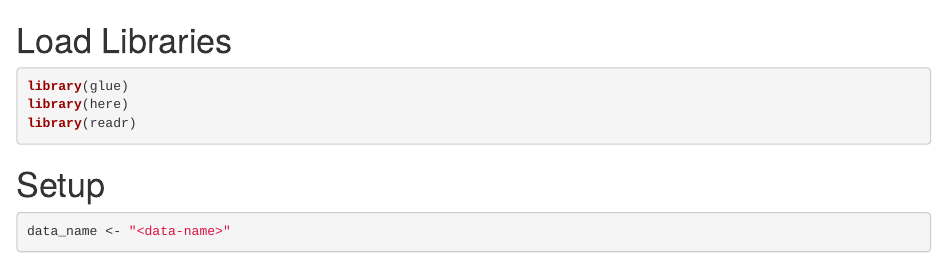
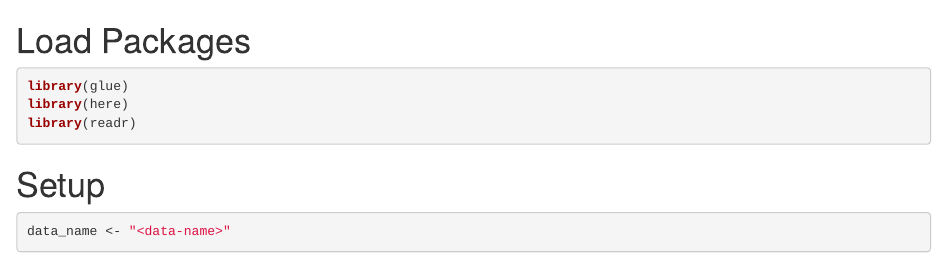
Before and after one commit to NICD-UK/project-template, an R Markdown document ({{cookiecutter.project_directory_name}}/src/2-clean/clean-transform.Rmd): the page in a window 1100 px wide, from its top. Rendered offline with R 4.5, knitr and Pandoc, with nearby package versions; some code elsewhere in the file could not run offline.

Commit message:
Corrected grammar and spelling mistakes across files.

````diff
--- a/{{cookiecutter.project_directory_name}}/src/2-clean/clean-transform.Rmd
+++ b/{{cookiecutter.project_directory_name}}/src/2-clean/clean-transform.Rmd
@@ -1,4 +1,4 @@
-# Load Libraries
+# Load Packages
 ```{r message=FALSE}
 library(glue)
 library(here)
````
Also changed, not shown: {{cookiecutter.project_directory_name}}/src/2-clean/clean-transform.py (+1 -1 lines), {{cookiecutter.project_directory_name}}/src/2-clean/clean-visualise.Rmd (+1 -1 lines), {{cookiecutter.project_directory_name}}/src/2-clean/clean-visualise.py (+2 -2 lines), README.md, {{cookiecutter.project_directory_name}}/src/2-clean/README-python.md, {{cookiecutter.project_directory_name}}/src/2-clean/README-r.md.
